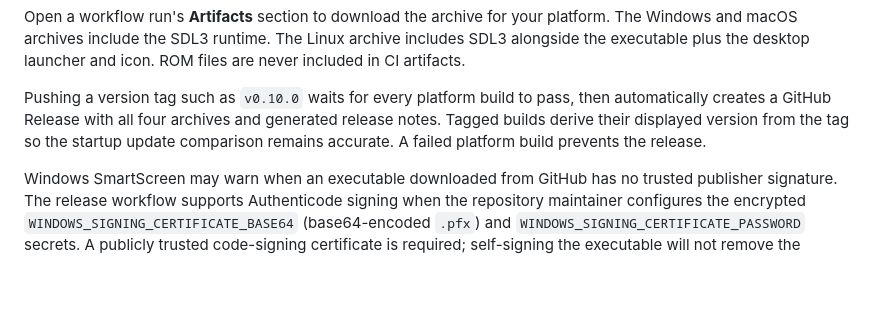
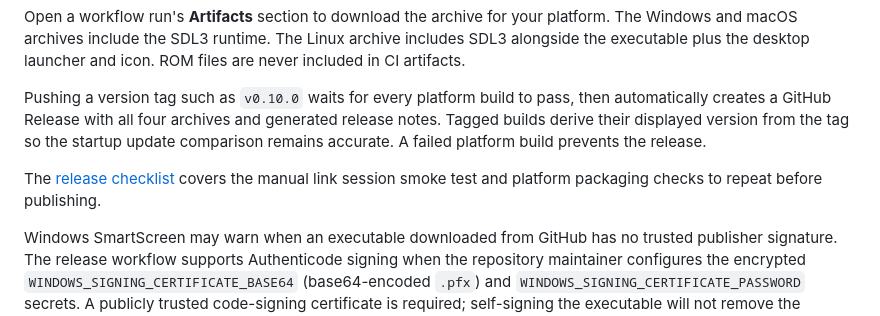
Before and after one commit to DanielSeim/go-bigger-boy, a Markdown page: README.md, the part around the change. Rendered like a GitHub page; blank space fills up the shorter version.

Commit message:
docs: add local link release checklist

```diff
--- a/README.md
+++ b/README.md
@@ -532,6 +532,9 @@ generated release notes. Tagged builds derive their displayed version from the
 tag so the startup update comparison remains accurate. A failed platform build
 prevents the release.
 
+The [release checklist](docs/release-checklist.md) covers the manual link
+session smoke test and platform packaging checks to repeat before publishing.
+
 Windows SmartScreen may warn when an executable downloaded from GitHub has no
 trusted publisher signature. The release workflow supports Authenticode
 signing when the repository maintainer configures the encrypted
```
Also changed, not shown: docs/release-checklist.md (added, +28 -0 lines).
